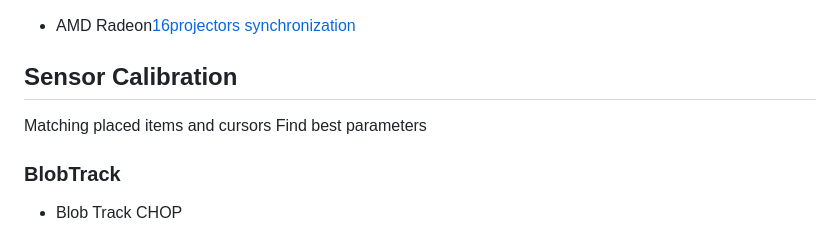
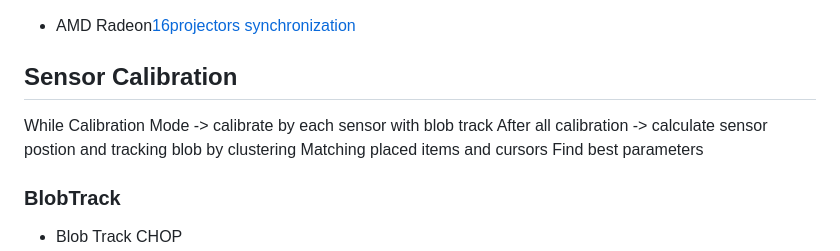
Before and after one commit to miwa-maroon/LiDAR-Interactive-Plugin, a Markdown page: README.md, the part around the change. GitHub-like rendering.

```diff
--- a/README.md
+++ b/README.md
@@ -85,6 +85,8 @@ Z - (b_{RZ} + b_{GZ} + b_{BZ})
 - AMD Radeon[16projectors synchronization](https://qiita.com/shks/items/b7c3f3ade589b4186f33#amd-radeon-pro-wx9100%E3%81%A74k5%E5%87%BA%E5%8A%9B%E3%81%99%E3%82%8B%E3%81%9F%E3%82%81%E3%81%AE%E6%89%8B%E9%A0%86)
 
 ## Sensor Calibration
+While Calibration Mode -> calibrate by each sensor with blob track
+After all calibration -> calculate sensor postion and tracking blob by clustering
 Matching placed items and cursors
 Find best parameters
 
```
